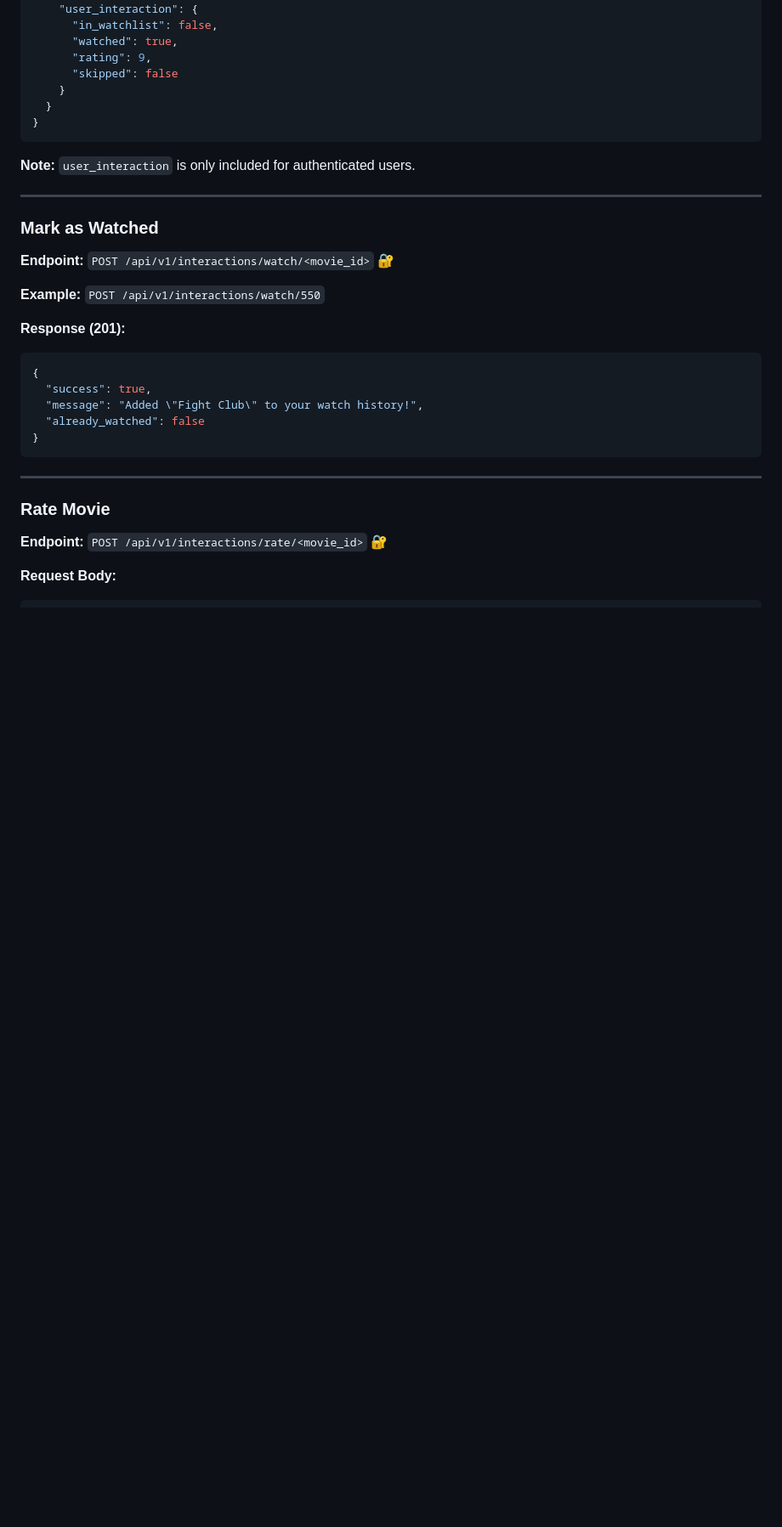
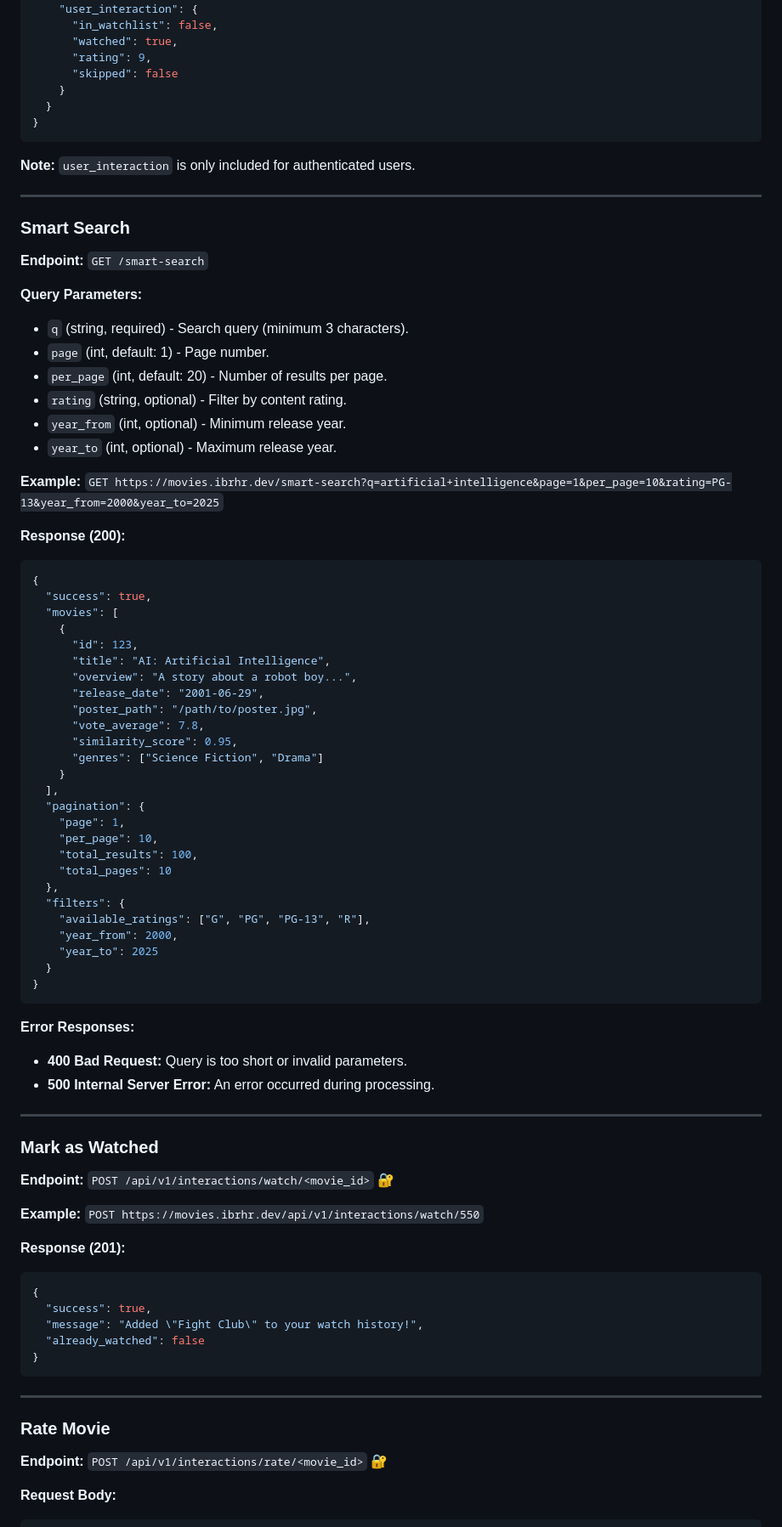
Before and after one commit to ibrhr/Movies, a Markdown page: docs/API_DOCUMENTATION.md, the part around one of its changes. Shown at 85% size. GitHub-like rendering; blank space fills up the shorter version.

Commit message:
fix API docs

````diff
--- a/docs/API_DOCUMENTATION.md
+++ b/docs/API_DOCUMENTATION.md
@@ -163,11 +163,61 @@ Authorization: Bearer <your_jwt_token>
 
 ---
 
+### Smart Search
+
+**Endpoint:** `GET /smart-search`
+
+**Query Parameters:**
+- `q` (string, required) - Search query (minimum 3 characters).
+- `page` (int, default: 1) - Page number.
+- `per_page` (int, default: 20) - Number of results per page.
+- `rating` (string, optional) - Filter by content rating.
+- `year_from` (int, optional) - Minimum release year.
+- `year_to` (int, optional) - Maximum release year.
+
+**Example:** `GET https://movies.ibrhr.dev/smart-search?q=artificial+intelligence&page=1&per_page=10&rating=PG-13&year_from=2000&year_to=2025`
+
+**Response (200):**
+```json
+{
+  "success": true,
+  "movies": [
+    {
+      "id": 123,
+      "title": "AI: Artificial Intelligence",
+      "overview": "A story about a robot boy...",
+      "release_date": "2001-06-29",
+      "poster_path": "/path/to/poster.jpg",
+      "vote_average": 7.8,
+      "similarity_score": 0.95,
+      "genres": ["Science Fiction", "Drama"]
+    }
+  ],
+  "pagination": {
+    "page": 1,
+    "per_page": 10,
+    "total_results": 100,
+    "total_pages": 10
+  },
+  "filters": {
+    "available_ratings": ["G", "PG", "PG-13", "R"],
+    "year_from": 2000,
+    "year_to": 2025
+  }
+}
+```
+
+**Error Responses:**
+- **400 Bad Request:** Query is too short or invalid parameters.
+- **500 Internal Server Error:** An error occurred during processing.
+
+---
+
 ### Mark as Watched
 
 **Endpoint:** `POST /api/v1/interactions/watch/<movie_id>` 🔐
 
-**Example:** `POST /api/v1/interactions/watch/550`
+**Example:** `POST https://movies.ibrhr.dev/api/v1/interactions/watch/550`
 
 **Response (201):**
 ```json
````
Also changed, not shown: other parts of docs/API_DOCUMENTATION.md (+10 -10 lines).
